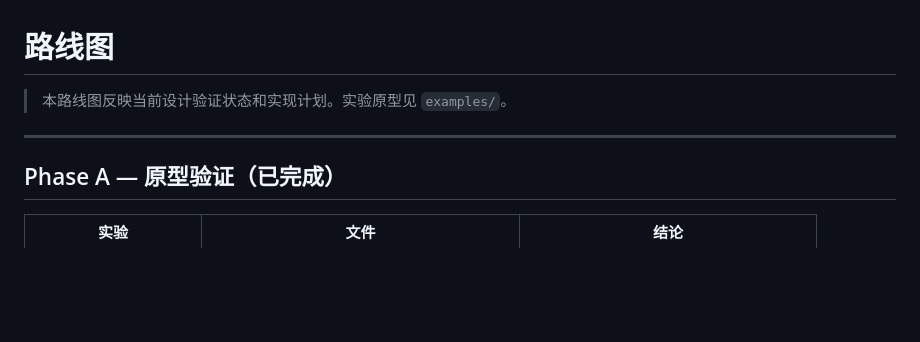
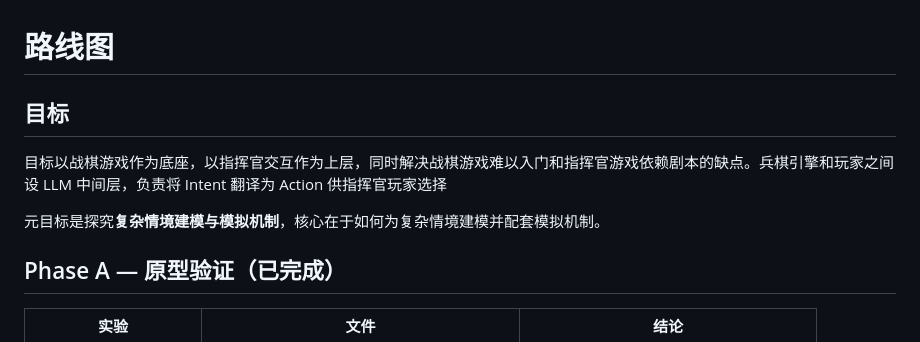
Before and after one commit to quanttide/qtgame-war, a Markdown page: ROADMAP.md, the part around the change. GitHub-like rendering; blank space fills up the shorter version.

```diff
--- a/ROADMAP.md
+++ b/ROADMAP.md
@@ -1,8 +1,10 @@
 # 路线图
 
-> 本路线图反映当前设计验证状态和实现计划。实验原型见 `examples/`。
+## 目标
 
----
+目标以战棋游戏作为底座，以指挥官交互作为上层，同时解决战棋游戏难以入门和指挥官游戏依赖剧本的缺点。兵棋引擎和玩家之间设 LLM 中间层，负责将 Intent 翻译为 Action 供指挥官玩家选择
+
+元目标是探究**复杂情境建模与模拟机制**，核心在于如何为复杂情境建模并配套模拟机制。
 
 ## Phase A — 原型验证（已完成）
 
```
Also changed, not shown: STATUS.md (added, +19 -0 lines).
